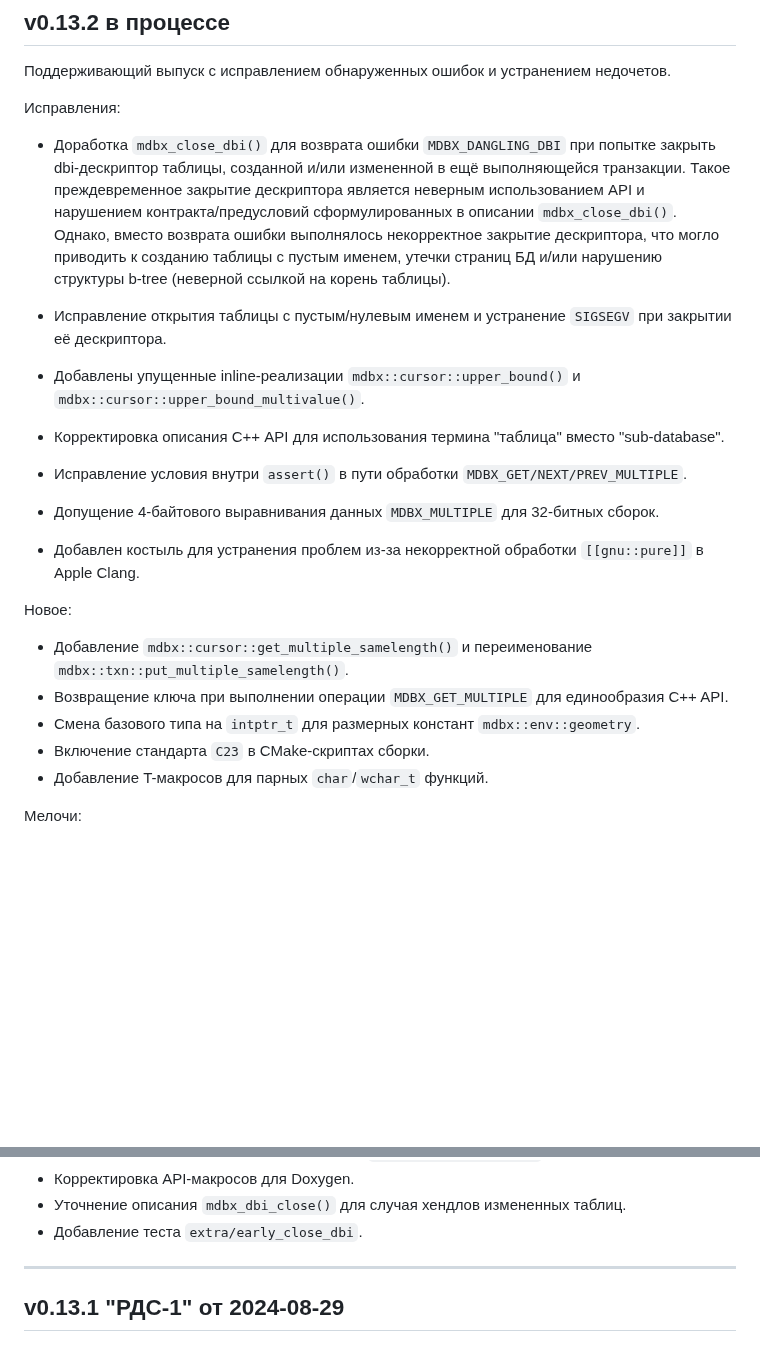
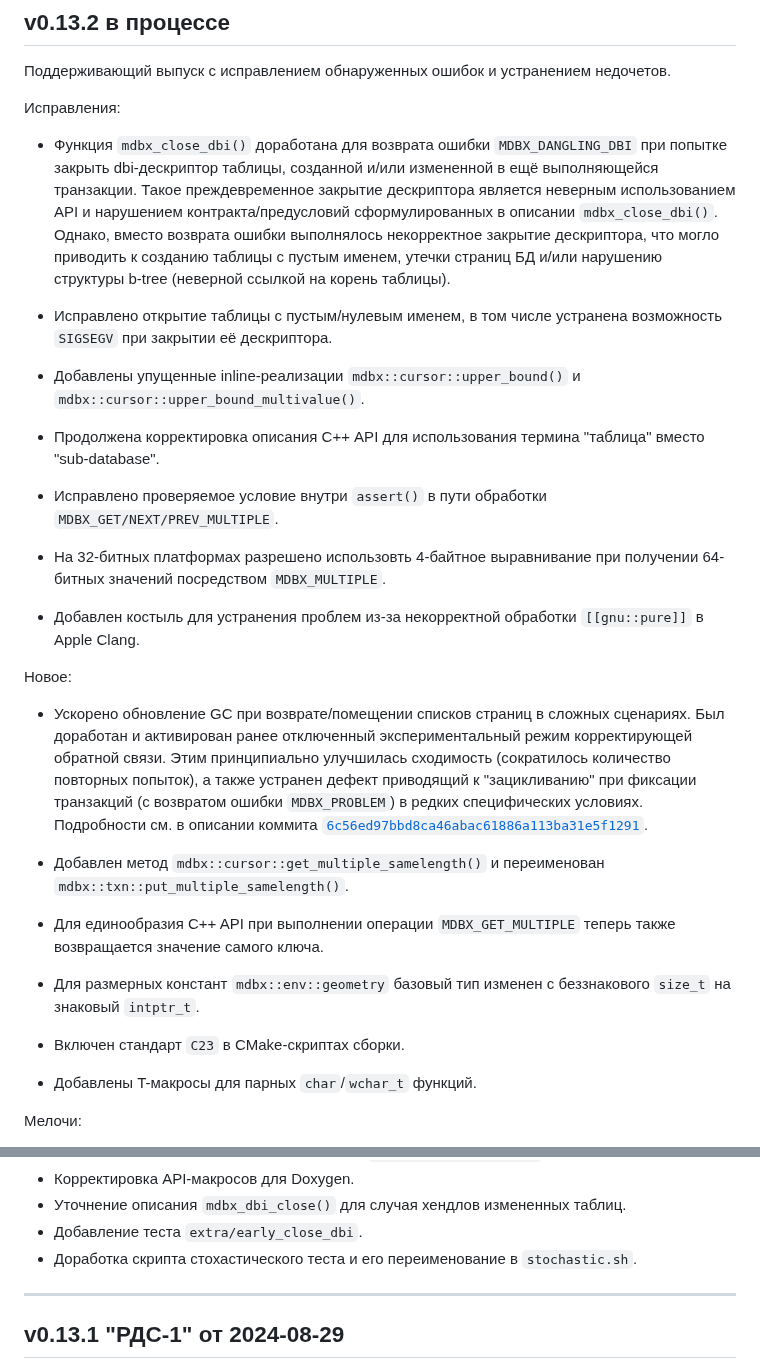
Before and after one commit to erthink/libmdbx, a Markdown page: ChangeLog.md, 2 parts joined by grey strips. Drawn GitHub-style; blank space fills up the shorter version.

Commit message:
mdbx: дополнение ChangeLog.

```diff
--- a/ChangeLog.md
+++ b/ChangeLog.md
@@ -11,7 +11,7 @@ and [by Yandex](https://translated.turbopages.org/proxy_u/ru-en.en/https/gitflic
 
 Исправления:
 
- - Доработка `mdbx_close_dbi()` для возврата ошибки `MDBX_DANGLING_DBI`
+ - Функция `mdbx_close_dbi()` доработана для возврата ошибки `MDBX_DANGLING_DBI`
    при попытке закрыть dbi-дескриптор таблицы, созданной и/или измененной в
    ещё выполняющейся транзакции. Такое преждевременное закрытие дескриптора
    является неверным использованием API и нарушением контракта/предусловий
@@ -20,22 +20,31 @@ and [by Yandex](https://translated.turbopages.org/proxy_u/ru-en.en/https/gitflic
    приводить к созданию таблицы с пустым именем, утечки страниц БД и/или
    нарушению структуры b-tree (неверной ссылкой на корень таблицы).
 
- - Исправление открытия таблицы с пустым/нулевым именем и устранение
-   `SIGSEGV` при закрытии её дескриптора.
+ - Исправлено открытие таблицы с пустым/нулевым именем, в том числе устранена
+   возможность `SIGSEGV` при закрытии её дескриптора.
 
  - Добавлены упущенные inline-реализации `mdbx::cursor::upper_bound()` и `mdbx::cursor::upper_bound_multivalue()`.
- - Корректировка описания С++ API для использования термина "таблица" вместо "sub-database".
- - Исправление условия внутри `assert()` в пути обработки `MDBX_GET/NEXT/PREV_MULTIPLE`.
- - Допущение 4-байтового выравнивания данных `MDBX_MULTIPLE` для 32-битных сборок.
+ - Продолжена корректировка описания С++ API для использования термина "таблица" вместо "sub-database".
+ - Исправлено проверяемое условие внутри `assert()` в пути обработки `MDBX_GET/NEXT/PREV_MULTIPLE`.
+ - На 32-битных платформах разрешено использовть 4-байтное выравнивание при получении 64-битных значений посредством `MDBX_MULTIPLE`.
  - Добавлен костыль для устранения проблем из-за некорректной обработки `[[gnu::pure]]` в Apple Clang.
 
 Новое:
 
- - Добавление `mdbx::cursor::get_multiple_samelength()` и переименование `mdbx::txn::put_multiple_samelength()`.
- - Возвращение ключа при выполнении операции `MDBX_GET_MULTIPLE` для единообразия C++ API.
- - Смена базового типа на `intptr_t` для размерных констант `mdbx::env::geometry`.
- - Включение стандарта `C23` в CMake-скриптах сборки.
- - Добавление T-макросов для парных `char`/`wchar_t` функций.
+ - Ускорено обновление GC при возврате/помещении списков страниц в
+   сложных сценариях. Был доработан и активирован ранее отключенный
+   экспериментальный режим корректирующей обратной связи. Этим
+   принципиально улучшилась сходимость (сократилось количество повторных
+   попыток), а также устранен дефект приводящий к "зацикливанию" при
+   фиксации транзакций (с возвратом ошибки `MDBX_PROBLEM`) в редких
+   специфических условиях.
+   Подробности см. в описании коммита [`6c56ed97bbd8ca46abac61886a113ba31e5f1291`](https://gitflic.ru/project/erthink/libmdbx/commit/6c56ed97bbd8ca46abac61886a113ba31e5f1291).
+
+ - Добавлен метод `mdbx::cursor::get_multiple_samelength()` и переименован `mdbx::txn::put_multiple_samelength()`.
+ - Для единообразия C++ API при выполнении операции `MDBX_GET_MULTIPLE` теперь также возвращается значение самого ключа.
+ - Для размерных констант `mdbx::env::geometry` базовый тип изменен с беззнакового `size_t` на знаковый `intptr_t`.
+ - Включен стандарт `C23` в CMake-скриптах сборки.
+ - Добавлены T-макросы для парных `char`/`wchar_t` функций.
 
 Мелочи:
 
@@ -52,6 +61,7 @@ and [by Yandex](https://translated.turbopages.org/proxy_u/ru-en.en/https/gitflic
  - Корректировка API-макросов для Doxygen.
  - Уточнение описания `mdbx_dbi_close()` для случая хендлов измененных таблиц.
  - Добавление теста `extra/early_close_dbi`.
+ - Доработка скрипта стохастического теста и его переименование в `stochastic.sh`.
 
 
 --------------------------------------------------------------------------------
```
